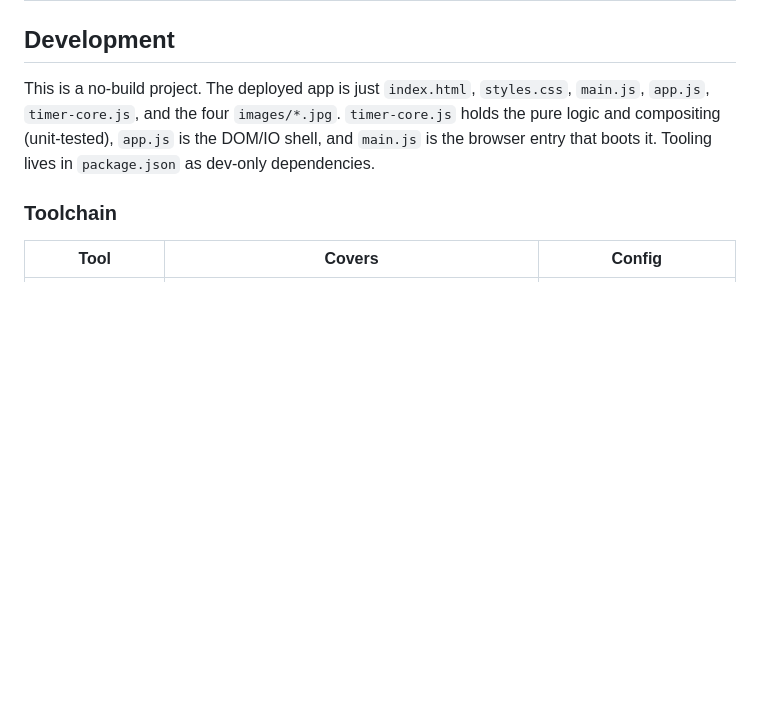
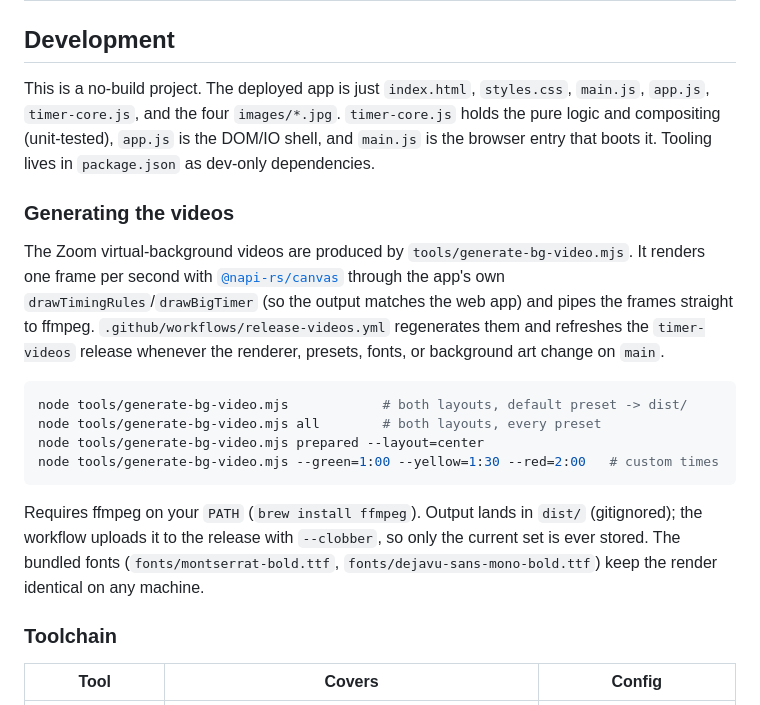
Before and after one commit to rlorenzo/toastmasters-zoom-timer, a Markdown page: README.md, the part around one of its changes. Rendered like a GitHub page; blank space fills up the shorter version.

````diff
--- a/README.md
+++ b/README.md
@@ -119,6 +154,19 @@ Make sure the browser window is visible and not minimized. On macOS, OBS require
 
 This is a no-build project. The deployed app is just `index.html`, `styles.css`, `main.js`, `app.js`, `timer-core.js`, and the four `images/*.jpg`. `timer-core.js` holds the pure logic and compositing (unit-tested), `app.js` is the DOM/IO shell, and `main.js` is the browser entry that boots it. Tooling lives in `package.json` as dev-only dependencies.
 
+### Generating the videos
+
+The Zoom virtual-background videos are produced by `tools/generate-bg-video.mjs`. It renders one frame per second with [`@napi-rs/canvas`](https://github.com/Brooooooklyn/canvas) through the app's own `drawTimingRules`/`drawBigTimer` (so the output matches the web app) and pipes the frames straight to ffmpeg. `.github/workflows/release-videos.yml` regenerates them and refreshes the `timer-videos` release whenever the renderer, presets, fonts, or background art change on `main`.
+
+```bash
+node tools/generate-bg-video.mjs            # both layouts, default preset -> dist/
+node tools/generate-bg-video.mjs all        # both layouts, every preset
+node tools/generate-bg-video.mjs prepared --layout=center
+node tools/generate-bg-video.mjs --green=1:00 --yellow=1:30 --red=2:00   # custom times
+```
+
+Requires ffmpeg on your `PATH` (`brew install ffmpeg`). Output lands in `dist/` (gitignored); the workflow uploads it to the release with `--clobber`, so only the current set is ever stored. The bundled fonts (`fonts/montserrat-bold.ttf`, `fonts/dejavu-sans-mono-bold.ttf`) keep the render identical on any machine.
+
 ### Toolchain
 
 | Tool                                                                 | Covers                                                                          | Config                       |
````
Also changed, not shown: other parts of README.md (+35 -0 lines).
